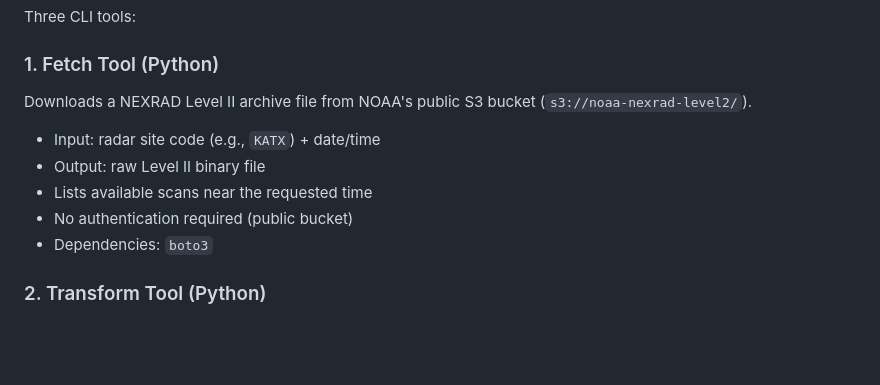
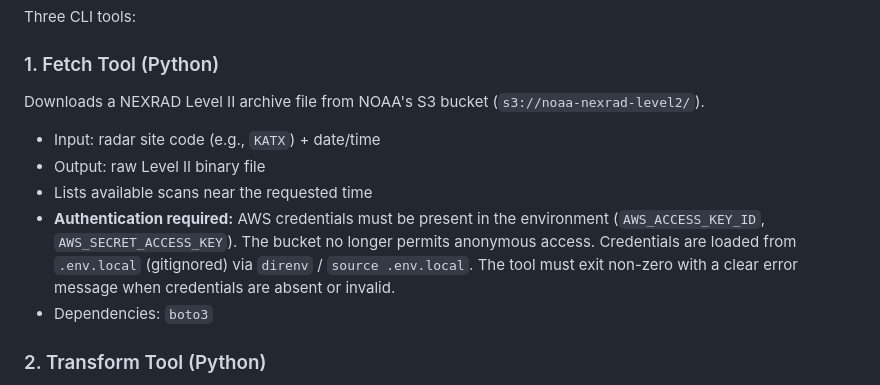
Before and after one commit to dcgrigsby/nexrad, a Markdown page: docs/plans/2026-03-15-nexrad-pointcloud-v1-design.md, the part around the change. Rendered like a GitHub page; blank space fills up the shorter version.

```diff
--- a/docs/plans/2026-03-15-nexrad-pointcloud-v1-design.md
+++ b/docs/plans/2026-03-15-nexrad-pointcloud-v1-design.md
@@ -10,12 +10,12 @@ Three CLI tools:
 
 ### 1. Fetch Tool (Python)
 
-Downloads a NEXRAD Level II archive file from NOAA's public S3 bucket (`s3://noaa-nexrad-level2/`).
+Downloads a NEXRAD Level II archive file from NOAA's S3 bucket (`s3://noaa-nexrad-level2/`).
 
 - Input: radar site code (e.g., `KATX`) + date/time
 - Output: raw Level II binary file
 - Lists available scans near the requested time
-- No authentication required (public bucket)
+- **Authentication required:** AWS credentials must be present in the environment (`AWS_ACCESS_KEY_ID`, `AWS_SECRET_ACCESS_KEY`). The bucket no longer permits anonymous access. Credentials are loaded from `.env.local` (gitignored) via `direnv` / `source .env.local`. The tool must exit non-zero with a clear error message when credentials are absent or invalid.
 - Dependencies: `boto3`
 
 ### 2. Transform Tool (Python)
```
Also changed, not shown: docs/plans/2026-03-15-nexrad-pointcloud-v1-dod.md (+14 -8 lines).
